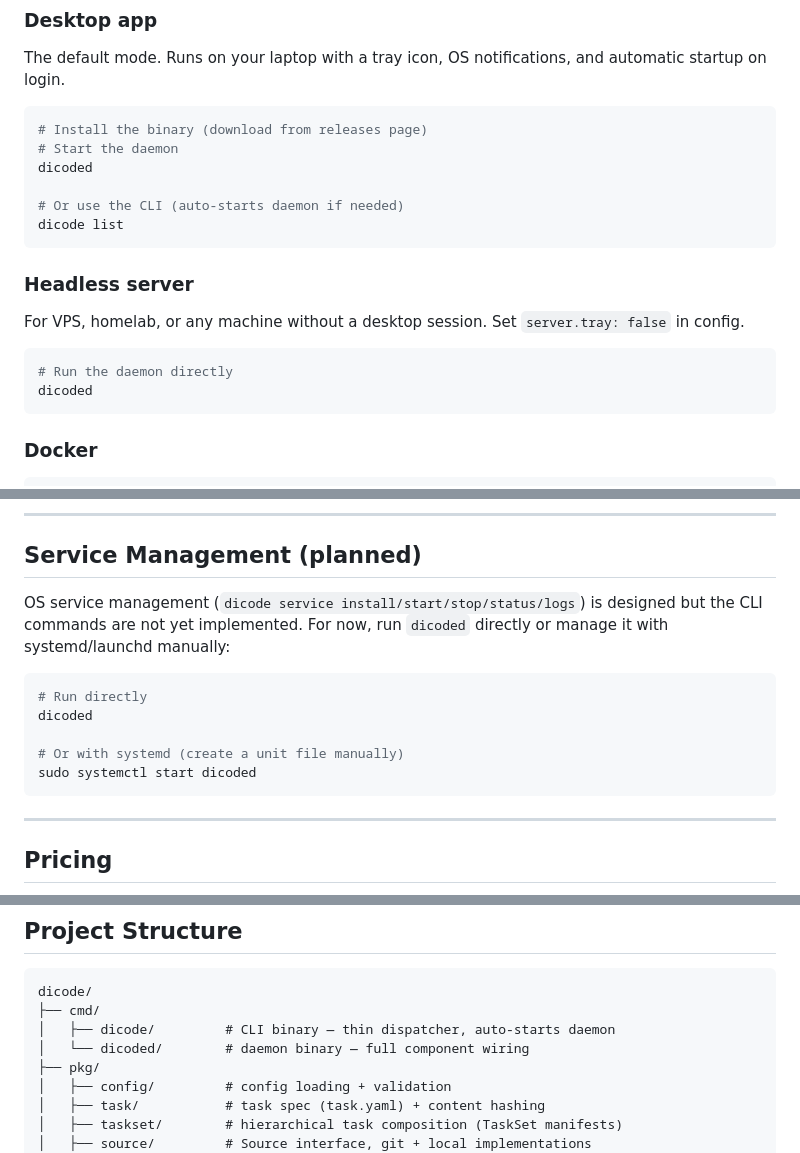
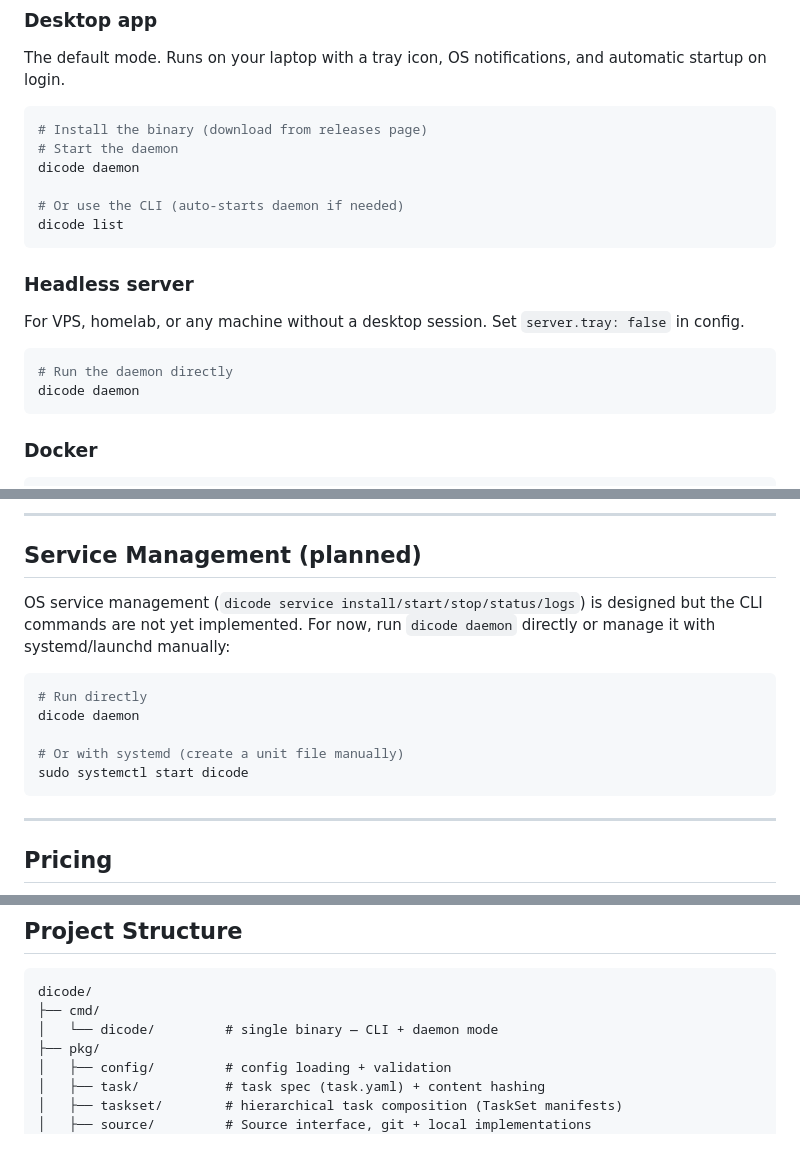
Before and after one commit to dicode-ayo/dicode-core, a Markdown page: README.md, 3 parts joined by grey strips. GitHub-like rendering.

````diff
--- a/README.md
+++ b/README.md
@@ -1425,7 +1425,7 @@ The default mode. Runs on your laptop with a tray icon, OS notifications, and au
 ```bash
 # Install the binary (download from releases page)
 # Start the daemon
-dicoded
+dicode daemon
 
 # Or use the CLI (auto-starts daemon if needed)
 dicode list
@@ -1437,7 +1437,7 @@ For VPS, homelab, or any machine without a desktop session. Set `server.tray: fa
 
 ```bash
 # Run the daemon directly
-dicoded
+dicode daemon
 ```
 
 ### Docker
@@ -1529,14 +1529,14 @@ Self-hosted server deployments that expose port 8080 directly don't need the rel
 
 ## Service Management (planned)
 
-OS service management (`dicode service install/start/stop/status/logs`) is designed but the CLI commands are not yet implemented. For now, run `dicoded` directly or manage it with systemd/launchd manually:
+OS service management (`dicode service install/start/stop/status/logs`) is designed but the CLI commands are not yet implemented. For now, run `dicode daemon` directly or manage it with systemd/launchd manually:
 
 ```bash
 # Run directly
-dicoded
+dicode daemon
 
 # Or with systemd (create a unit file manually)
-sudo systemctl start dicoded
+sudo systemctl start dicode
 ```
 
 ---
@@ -1568,8 +1568,7 @@ Dicode is **open source and free to self-host** — no feature limits on the cor
 ```
 dicode/
 ├── cmd/
-│   ├── dicode/         # CLI binary — thin dispatcher, auto-starts daemon
-│   └── dicoded/        # daemon binary — full component wiring
+│   └── dicode/         # single binary — CLI + daemon mode
 ├── pkg/
 │   ├── config/         # config loading + validation
 │   ├── task/           # task spec (task.yaml) + content hashing
````
Also changed, not shown: other parts of README.md (+3 -3 lines), CLAUDE.md (+1 -1 lines), docs/current-state.md (+10 -9 lines).
